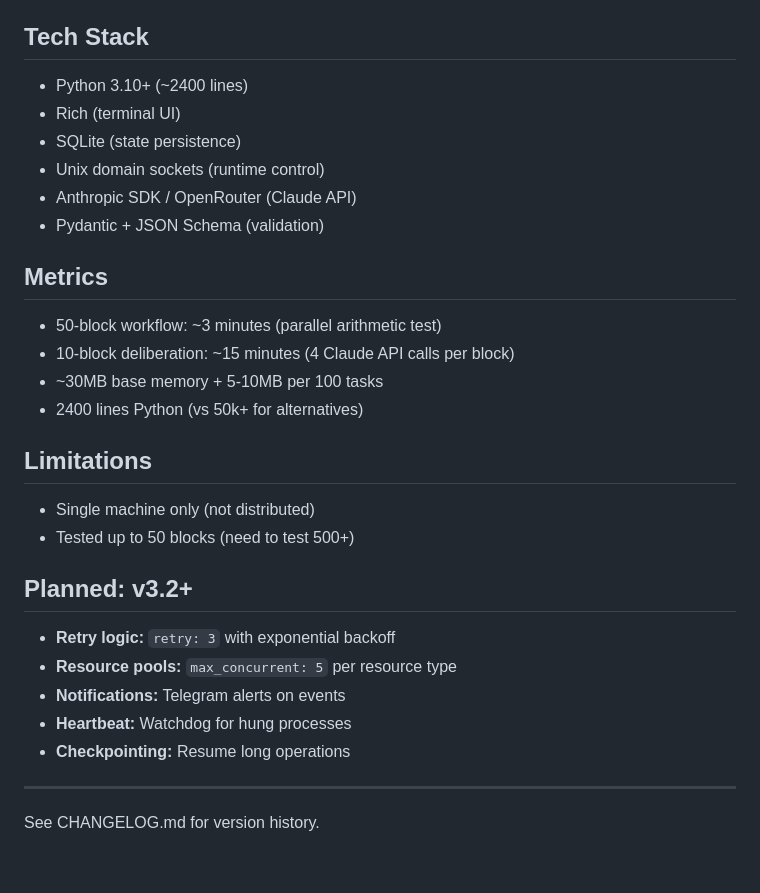
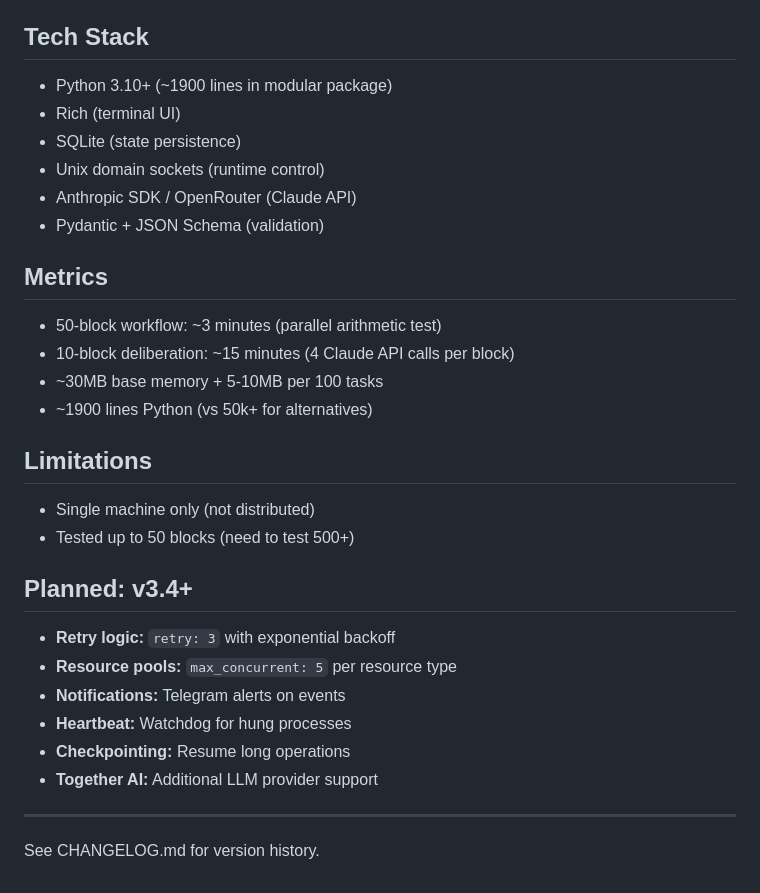
Before and after one commit to dklymentiev/rein-orchestrator, a Markdown page: README.md, the part around one of its changes. Drawn GitHub-style.

Commit message:
Update README for v3.3.0: modular package, reduced lines
- Version 3.3.0 (2026-01-13)
- ~1900 lines (down from 2400) with modular rein/ package
- Updated planned section to v3.4+
- Added Together AI to roadmap

🤖 Generated with [Claude Code](https://claude.com/claude-code)

Co-Authored-By: Claude Opus 4.5 <noreply@anthropic.com>

```diff
--- a/README.md
+++ b/README.md
@@ -375,7 +375,7 @@ print(result)
 
 ## Tech Stack
 
-- Python 3.10+ (~2400 lines)
+- Python 3.10+ (~1900 lines in modular package)
 - Rich (terminal UI)
 - SQLite (state persistence)
 - Unix domain sockets (runtime control)
@@ -387,20 +387,21 @@ print(result)
 - 50-block workflow: ~3 minutes (parallel arithmetic test)
 - 10-block deliberation: ~15 minutes (4 Claude API calls per block)
 - ~30MB base memory + 5-10MB per 100 tasks
-- 2400 lines Python (vs 50k+ for alternatives)
+- ~1900 lines Python (vs 50k+ for alternatives)
 
 ## Limitations
 
 - Single machine only (not distributed)
 - Tested up to 50 blocks (need to test 500+)
 
-## Planned: v3.2+
+## Planned: v3.4+
 
 - **Retry logic:** `retry: 3` with exponential backoff
 - **Resource pools:** `max_concurrent: 5` per resource type
 - **Notifications:** Telegram alerts on events
 - **Heartbeat:** Watchdog for hung processes
 - **Checkpointing:** Resume long operations
+- **Together AI:** Additional LLM provider support
 
 ---
 
```
Also changed, not shown: other parts of README.md (+1 -1 lines).
